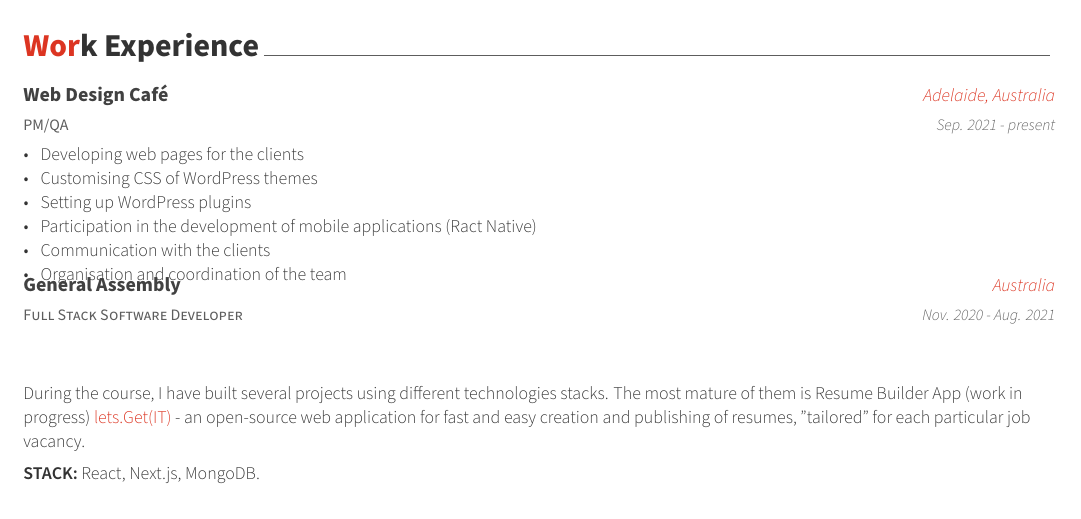
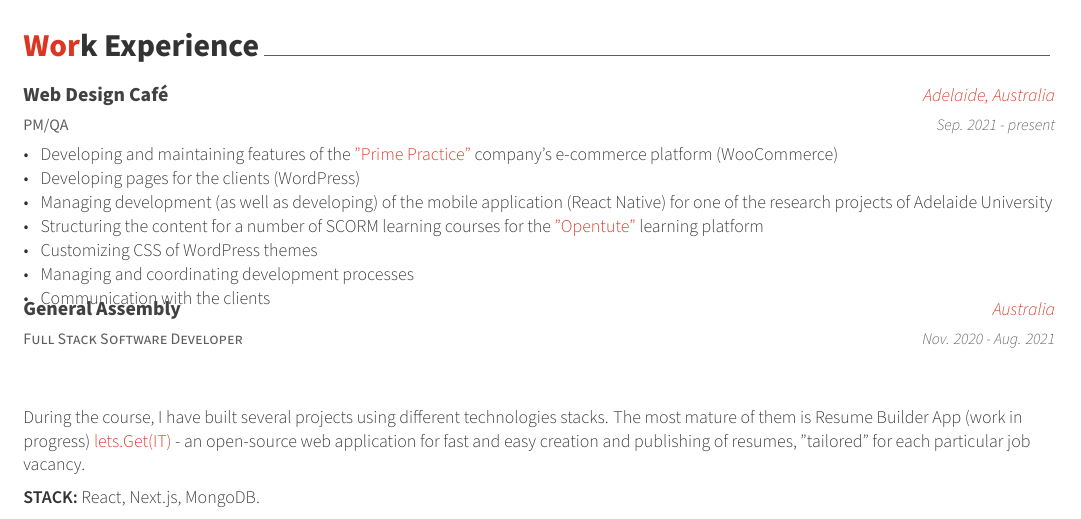
Before and after one commit to olimstv/latex-cv-cl, a LaTeX CV (Awesome CV/resume.tex, which reads Awesome CV/resume/experience.tex): part of page 1 of 2, cut so that both start at the same text. Compiled offline with XeLaTeX.

Commit message:
sine final updates

```diff
--- a/Awesome CV/resume/experience.tex
+++ b/Awesome CV/resume/experience.tex
@@ -16,12 +16,13 @@
     {Sep. 2021 - present} % Date(s)
     {
       \begin{cvitems}
-      \item {Developing web pages for the clients}
-      \item {Customising CSS of WordPress themes}
-      \item {Setting up WordPress plugins}
-      \item {Participation in the development of mobile applications (Ract Native) }
+      \item {Developing and maintaining features of the \textcolor{awesome}{\href{https://primepractice.com.au}{"Prime Practice"}} company's e-commerce platform (WooCommerce)}
+      \item {Developing pages for the clients (WordPress)}
+      \item {Managing development (as well as developing) of the mobile application (React Native) for one of the research projects of Adelaide University}
+      \item {Structuring the content for a number of SCORM learning courses for the \textcolor{awesome}{\href{https://opentute.com/}{"Opentute"}} learning platform}
+      \item {Customizing CSS of WordPress themes}
+      \item {Managing and coordinating development processes}
       \item {Communication with the clients}
-      \item {Organisation and coordination of the team}
       \end{cvitems}
     }
 
```
Also changed, not shown: Awesome CV/Oli Mostovyi-Sine-CV.pdf (added), Awesome CV/resume.pdf (deleted), 1 other file.
